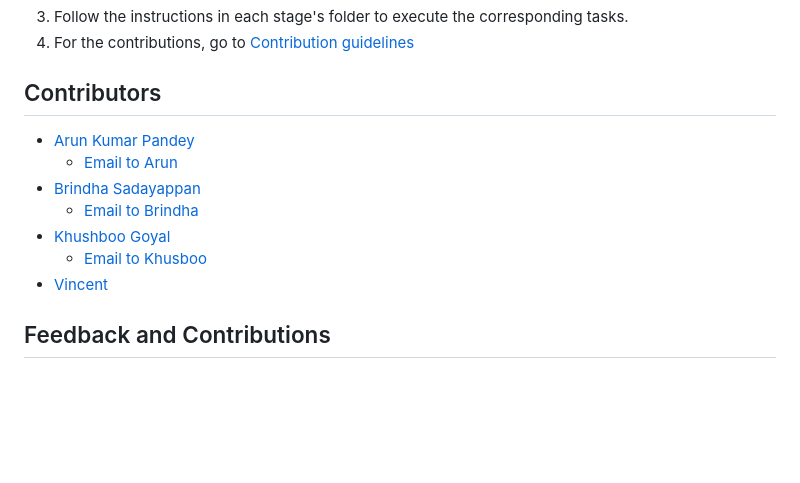
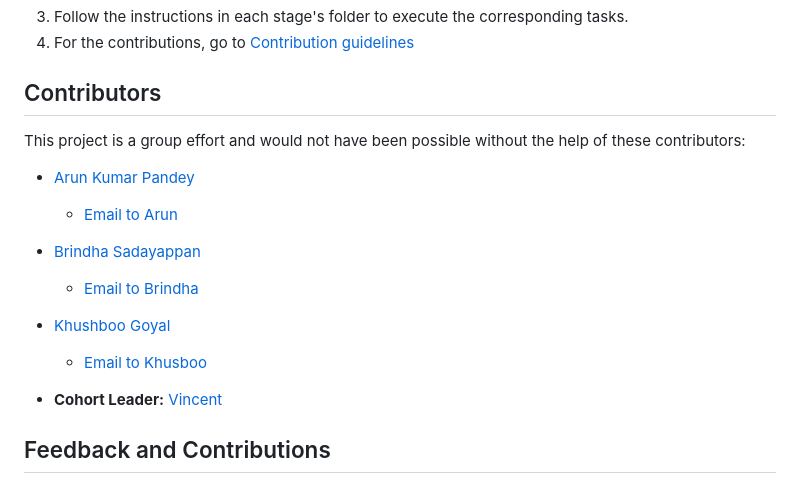
Before and after one commit to arunp77/Job-Market-project, a Markdown page: README.md, the part around the change. GitHub-like rendering; blank space fills up the shorter version.

```diff
--- a/README.md
+++ b/README.md
@@ -136,6 +136,7 @@ We also maintain a Docker image for our project, available on Docker Hub at [aru
 4. For the contributions, go to [Contribution guidelines](Contribution-guidelines.md)
 
 ## Contributors
+This project is a group effort and would not have been possible without the help of these contributors:
 
 - [Arun Kumar Pandey](https://github.com/arunp77)
   - [Email to Arun](arunp77@gmail.com)
@@ -143,7 +144,8 @@ We also maintain a Docker image for our project, available on Docker Hub at [aru
   - [Email to Brindha](brindha311@gmail.com)
 - [Khushboo Goyal](https://github.com/khushboo026)
   - [Email to Khusboo](khushboo026@gmail.com)
-- [Vincent](https://github.com/AtoutPillard)
+
+- **Cohort Leader:** [Vincent](https://github.com/AtoutPillard)
 
 ## Feedback and Contributions
 
```
